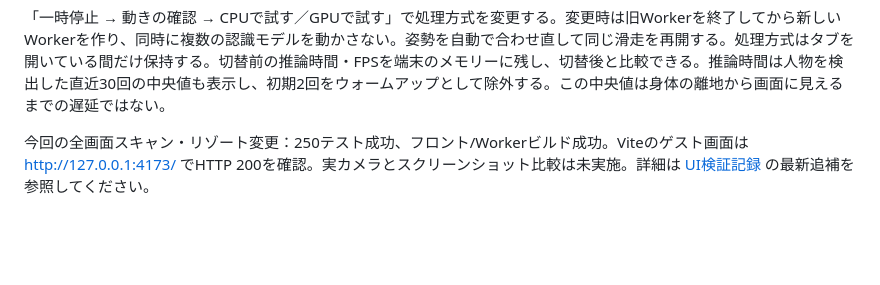
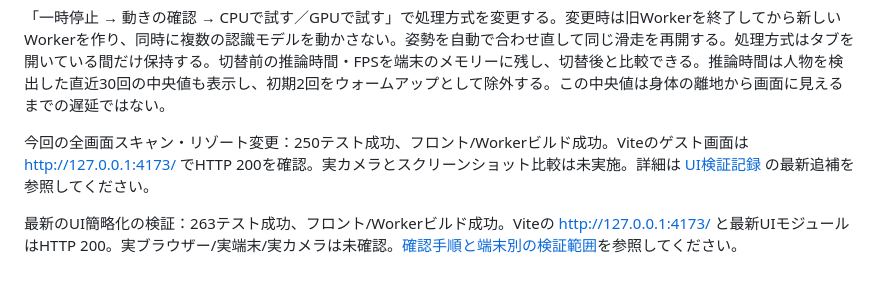
Before and after one commit to Shiraki-Kaito/JOGI2026, a Markdown page: README.md, the part around the change. GitHub-like rendering; blank space fills up the shorter version.

```diff
--- a/README.md
+++ b/README.md
@@ -665,3 +665,5 @@ VIDEO追跡のminTrackingConfidenceを0.5から0.35へ調整し、速い移動
 「一時停止 → 動きの確認 → CPUで試す／GPUで試す」で処理方式を変更する。変更時は旧Workerを終了してから新しいWorkerを作り、同時に複数の認識モデルを動かさない。姿勢を自動で合わせ直して同じ滑走を再開する。処理方式はタブを開いている間だけ保持する。切替前の推論時間・FPSを端末のメモリーに残し、切替後と比較できる。推論時間は人物を検出した直近30回の中央値も表示し、初期2回をウォームアップとして除外する。この中央値は身体の離地から画面に見えるまでの遅延ではない。
 
 今回の全画面スキャン・リゾート変更：250テスト成功、フロント/Workerビルド成功。Viteのゲスト画面は http://127.0.0.1:4173/ でHTTP 200を確認。実カメラとスクリーンショット比較は未実施。詳細は [UI検証記録](docs/ui-validation.md) の最新追補を参照してください。
+
+最新のUI簡略化の検証：263テスト成功、フロント/Workerビルド成功。Viteの http://127.0.0.1:4173/ と最新UIモジュールはHTTP 200。実ブラウザー/実端末/実カメラは未確認。[確認手順と端末別の検証範囲](docs/ui-validation.md#ui簡略化直接開始の検証2026-10-12最新)を参照してください。
```
Also changed, not shown: docs/ui-validation.md (+23 -0 lines).
